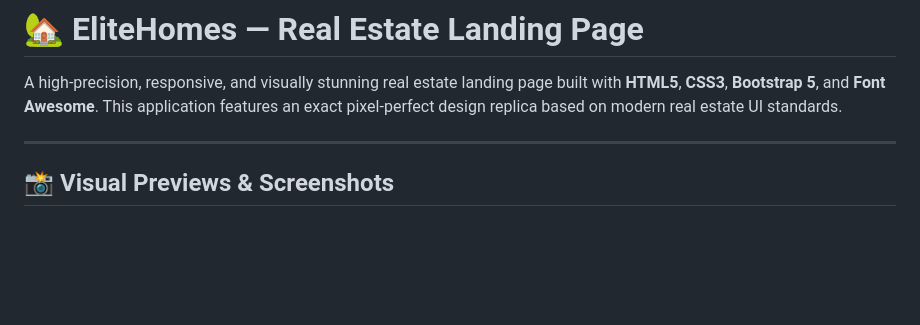
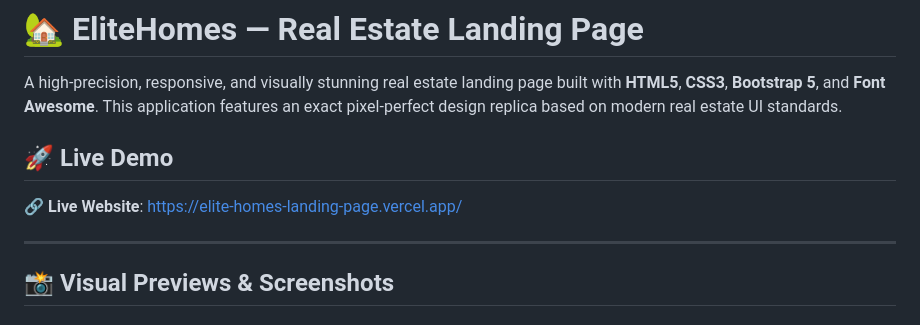
Before and after one commit to mariammgamall/elite-homes-landing-page, a Markdown page: README.md, the part around the change. GitHub-like rendering; blank space fills up the shorter version.

Commit message:
docs: add Vercel deployment link to README.md

```diff
--- a/README.md
+++ b/README.md
@@ -2,7 +2,11 @@
 
 A high-precision, responsive, and visually stunning real estate landing page built with **HTML5**, **CSS3**, **Bootstrap 5**, and **Font Awesome**. This application features an exact pixel-perfect design replica based on modern real estate UI standards.
 
+## 🚀 Live Demo
+🔗 **Live Website**: [https://elite-homes-landing-page.vercel.app/](https://elite-homes-landing-page.vercel.app/)
+
 ---
+
 
 ## 📸 Visual Previews & Screenshots
 
```
